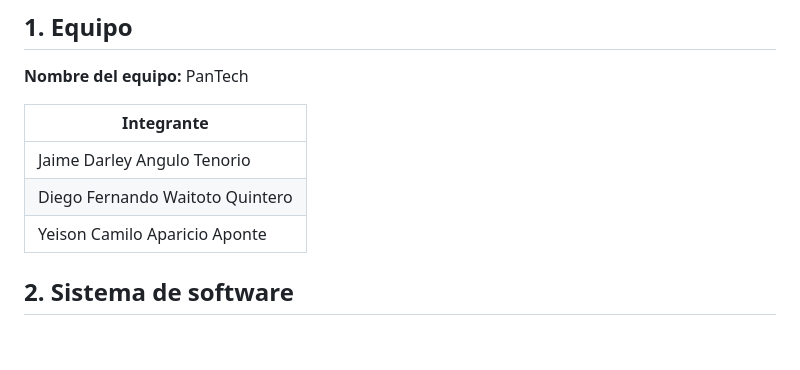
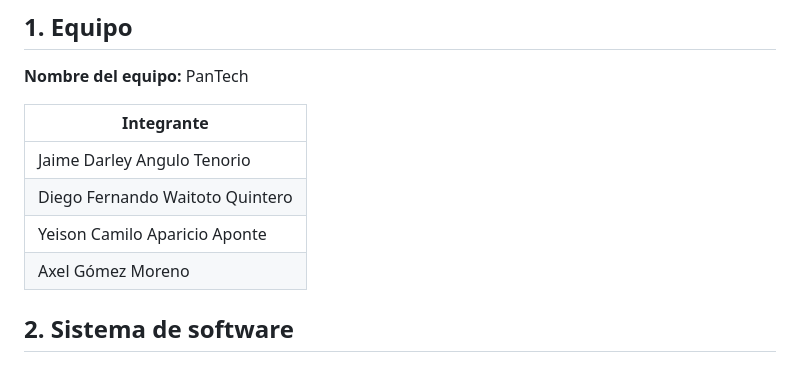
Before and after one commit to unal-sw-arch/swarch-2026ii, a Markdown page: g3-H-PanTech/README.md, the part around the change. GitHub-like rendering; blank space fills up the shorter version.

Commit message:
docs: add team member to project README
Include Axel Gómez Moreno in the PanTech team member list.

Co-Authored-By: OpenCode - DeepSeek V4.1 Flash Free (medium) <noreply@opencode.ai>

```diff
--- a/g3-H-PanTech/README.md
+++ b/g3-H-PanTech/README.md
@@ -9,6 +9,7 @@
 | Jaime Darley Angulo Tenorio |
 | Diego Fernando Waitoto Quintero |
 | Yeison Camilo Aparicio Aponte |
+| Axel Gómez Moreno |
 
 ## 2. Sistema de software
 
```
